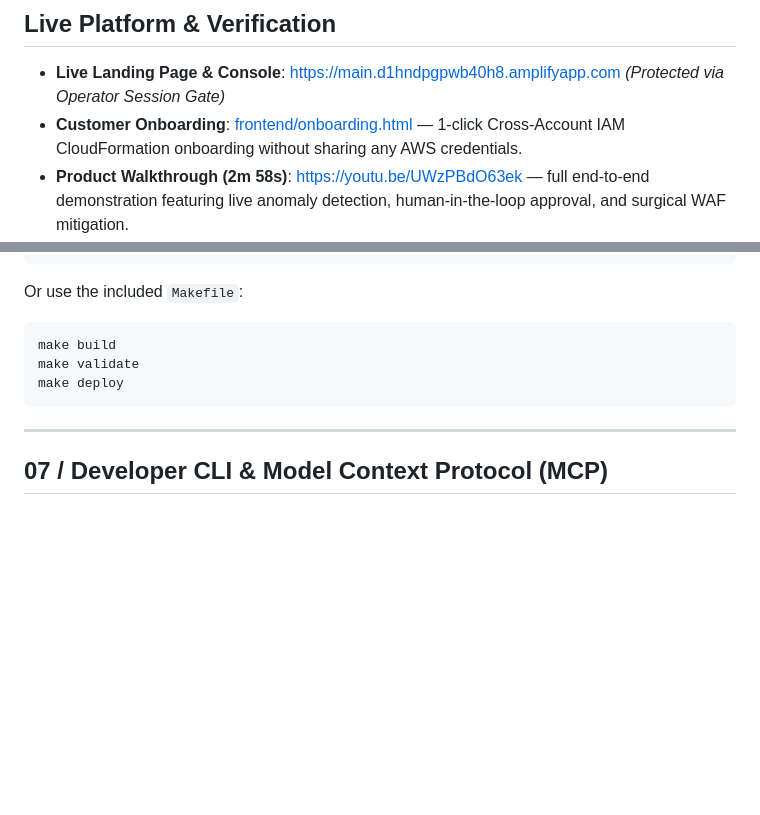
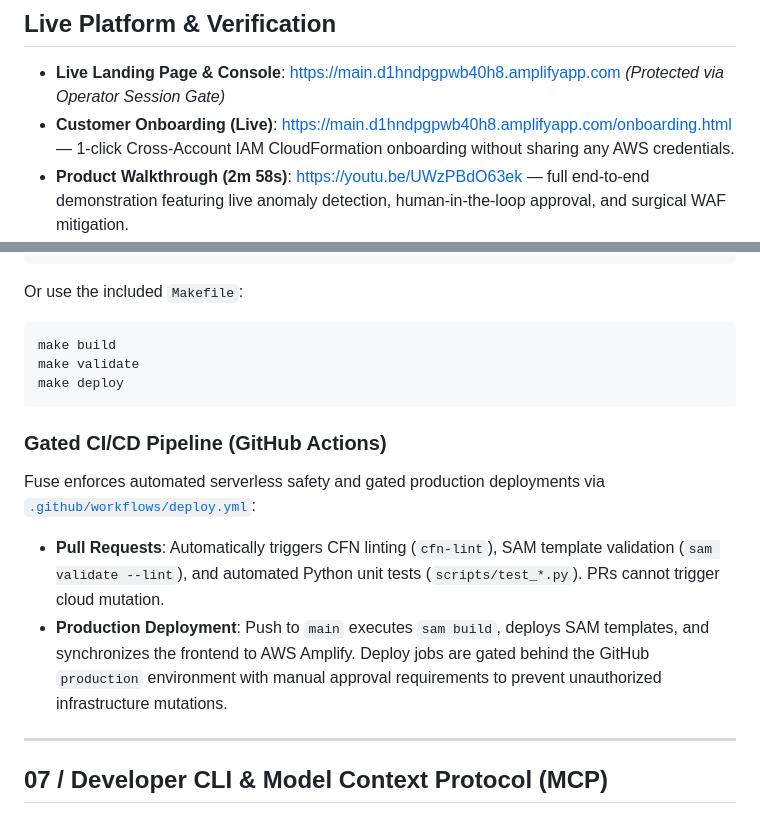
Before and after one commit to Pranjulchaurasiya/fuse, a Markdown page: README.md, 2 parts joined by grey strips. GitHub-like rendering; blank space fills up the shorter version.

Commit message:
docs(readme): add live onboarding link, CI/CD badge and gated deployment documentation

````diff
--- a/README.md
+++ b/README.md
@@ -15,7 +16,7 @@
 
 ## Live Platform & Verification
 - **Live Landing Page & Console**: [https://main.d1hndpgpwb40h8.amplifyapp.com](https://main.d1hndpgpwb40h8.amplifyapp.com) *(Protected via Operator Session Gate)*
-- **Customer Onboarding**: [frontend/onboarding.html](frontend/onboarding.html) &mdash; 1-click Cross-Account IAM CloudFormation onboarding without sharing any AWS credentials.
+- **Customer Onboarding (Live)**: [https://main.d1hndpgpwb40h8.amplifyapp.com/onboarding.html](https://main.d1hndpgpwb40h8.amplifyapp.com/onboarding.html) &mdash; 1-click Cross-Account IAM CloudFormation onboarding without sharing any AWS credentials.
 - **Product Walkthrough (2m 58s)**: [https://youtu.be/UWzPBdO63ek](https://youtu.be/UWzPBdO63ek) &mdash; full end-to-end demonstration featuring live anomaly detection, human-in-the-loop approval, and surgical WAF mitigation.
 - **Every AWS resource ID in this README is real and independently checkable** &mdash; see Section 05 for exact names/IDs
 - **AWS Builder Center Post**: [docs/blog-post.md](docs/blog-post.md)
@@ -226,6 +227,11 @@ make validate
 make deploy
 ```
 
+### Gated CI/CD Pipeline (GitHub Actions)
+Fuse enforces automated serverless safety and gated production deployments via [`.github/workflows/deploy.yml`](.github/workflows/deploy.yml):
+* **Pull Requests**: Automatically triggers CFN linting (`cfn-lint`), SAM template validation (`sam validate --lint`), and automated Python unit tests (`scripts/test_*.py`). PRs cannot trigger cloud mutation.
+* **Production Deployment**: Push to `main` executes `sam build`, deploys SAM templates, and synchronizes the frontend to AWS Amplify. Deploy jobs are gated behind the GitHub `production` environment with manual approval requirements to prevent unauthorized infrastructure mutations.
+
 ---
 
 ## 07 / Developer CLI & Model Context Protocol (MCP)
````
Also changed, not shown: other parts of README.md (+2 -1 lines).
